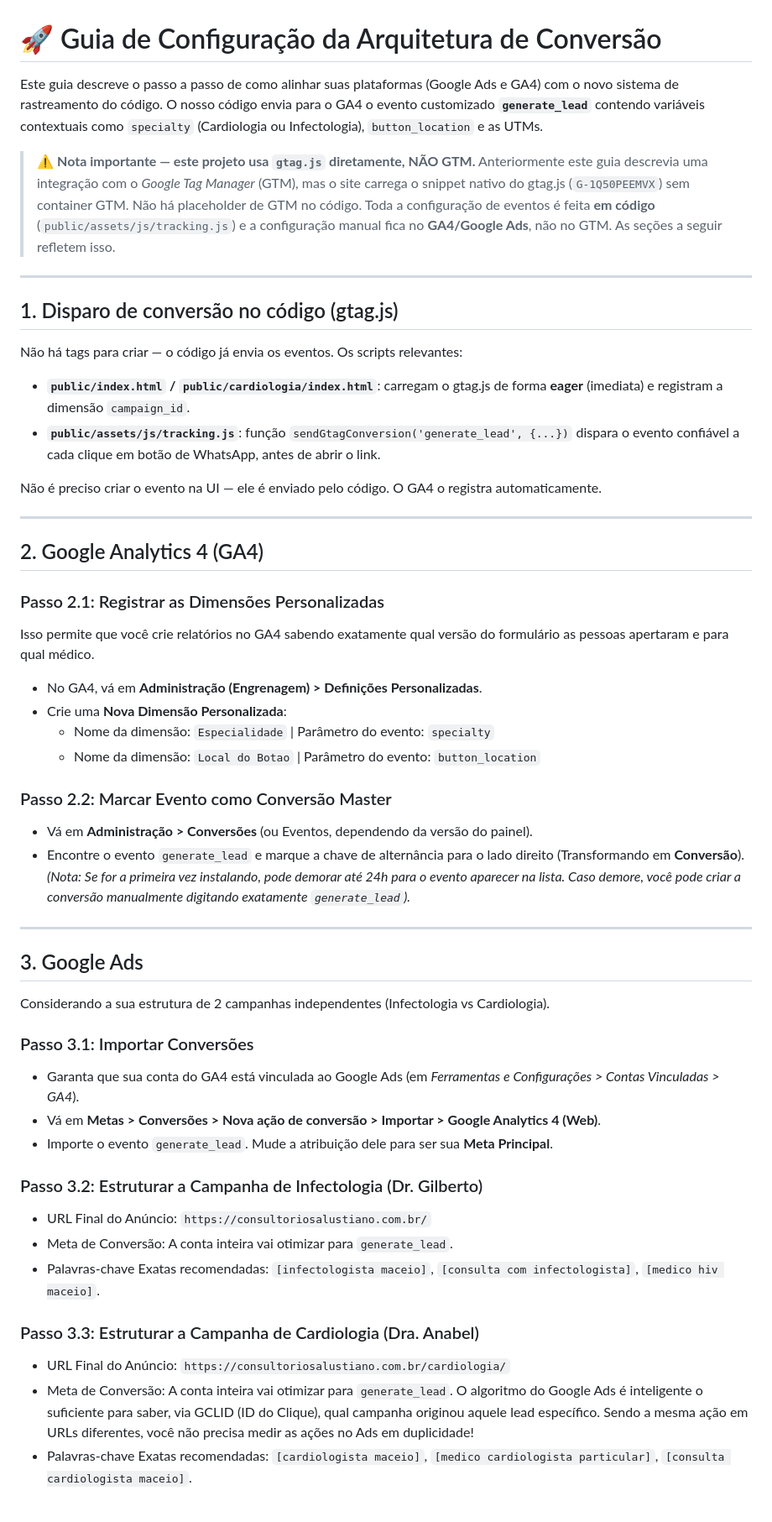
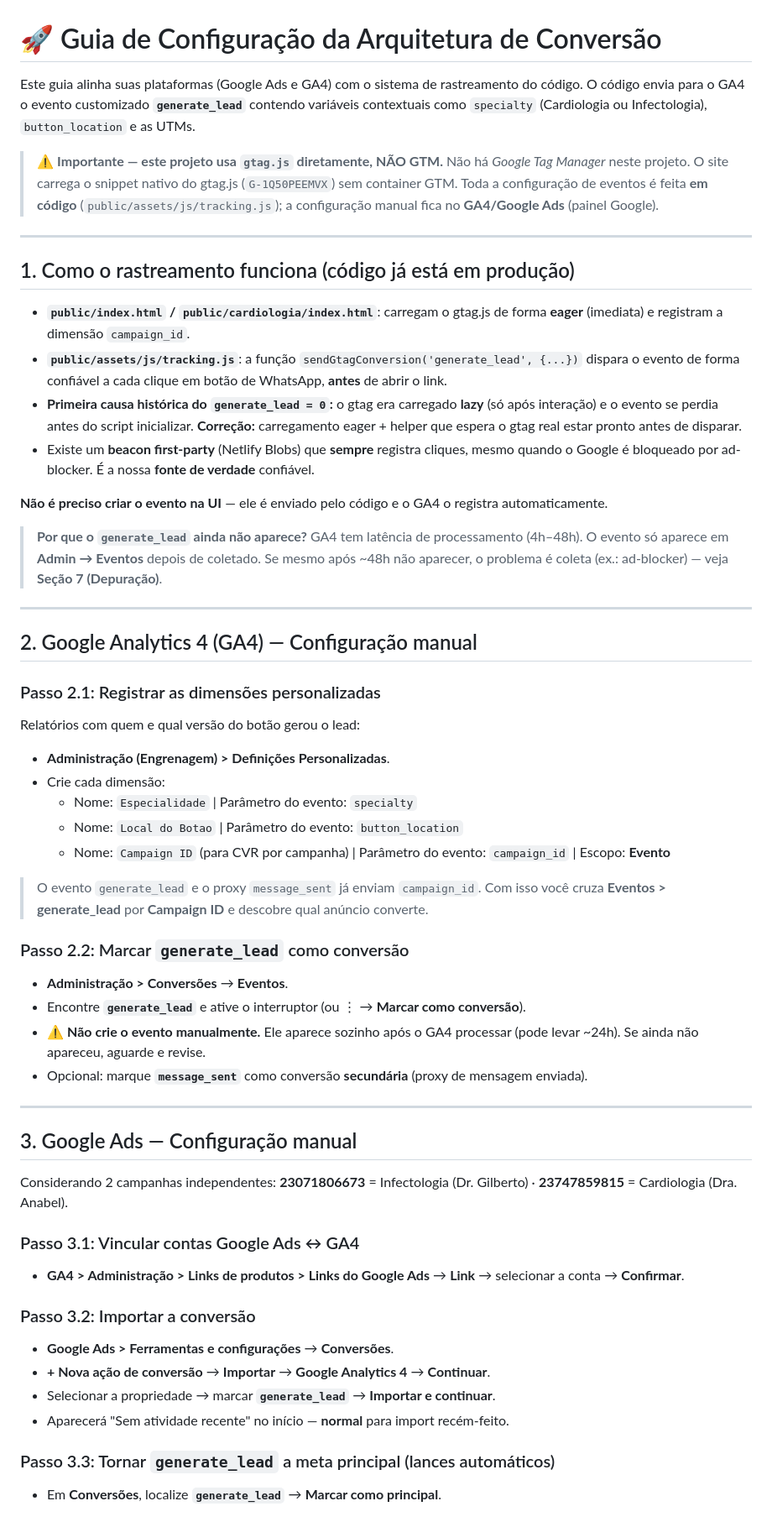
Before and after one commit to caazzi/lp-consultorio, a Markdown page: docs/SETUP_CONVERSAO.md, the part around one of its changes. Shown at 84% size. Drawn GitHub-style.

Commit message:
docs(ga4): consolidar guia de conversão em SETUP_CONVERSAO e remover doc duplicado

```diff
--- a/docs/SETUP_CONVERSAO.md
+++ b/docs/SETUP_CONVERSAO.md
@@ -1,60 +1,72 @@
 # 🚀 Guia de Configuração da Arquitetura de Conversão
 
-Este guia descreve o passo a passo de como alinhar suas plataformas (Google Ads e GA4) com o novo sistema de rastreamento do código. O nosso código envia para o GA4 o evento customizado **`generate_lead`** contendo variáveis contextuais como `specialty` (Cardiologia ou Infectologia), `button_location` e as UTMs.
+Este guia alinha suas plataformas (Google Ads e GA4) com o sistema de rastreamento do código. O código envia
+para o GA4 o evento customizado **`generate_lead`** contendo variáveis contextuais como `specialty`
+(Cardiologia ou Infectologia), `button_location` e as UTMs.
 
-> ⚠️ **Nota importante — este projeto usa `gtag.js` diretamente, NÃO GTM.**
-> Anteriormente este guia descrevia uma integração com o *Google Tag Manager* (GTM), mas o site
-> carrega o snippet nativo do gtag.js (`G-1Q50PEEMVX`) sem container GTM. Não há placeholder de GTM
-> no código. Toda a configuração de eventos é feita **em código** (`public/assets/js/tracking.js`) e
-> a configuração manual fica no **GA4/Google Ads**, não no GTM. As seções a seguir refletem isso.
+> ⚠️ **Importante — este projeto usa `gtag.js` diretamente, NÃO GTM.**
+> Não há *Google Tag Manager* neste projeto. O site carrega o snippet nativo do gtag.js (`G-1Q50PEEMVX`)
+> sem container GTM. Toda a configuração de eventos é feita **em código** (`public/assets/js/tracking.js`);
+> a configuração manual fica no **GA4/Google Ads** (painel Google).
 
 ---
 
-## 1. Disparo de conversão no código (gtag.js)
-
-Não há tags para criar — o código já envia os eventos. Os scripts relevantes:
+## 1. Como o rastreamento funciona (código já está em produção)
 
 - **`public/index.html` / `public/cardiologia/index.html`**: carregam o gtag.js de forma **eager**
   (imediata) e registram a dimensão `campaign_id`.
-- **`public/assets/js/tracking.js`**: função `sendGtagConversion('generate_lead', {...})` dispara o
-  evento confiável a cada clique em botão de WhatsApp, antes de abrir o link.
+- **`public/assets/js/tracking.js`**: a função `sendGtagConversion('generate_lead', {...})` dispara o
+  evento de forma confiável a cada clique em botão de WhatsApp, **antes** de abrir o link.
+- **Primeira causa histórica do `generate_lead = 0`:** o gtag era carregado **lazy** (só após interação) e o
+  evento se perdia antes do script inicializar. **Correção:** carregamento eager + helper que espera o
+  gtag real estar pronto antes de disparar.
+- Existe um **beacon first-party** (Netlify Blobs) que **sempre** registra cliques, mesmo quando o Google é
+  bloqueado por ad-blocker. É a nossa **fonte de verdade** confiável.
 
-Não é preciso criar o evento na UI — ele é enviado pelo código. O GA4 o registra automaticamente.
+**Não é preciso criar o evento na UI** — ele é enviado pelo código e o GA4 o registra automaticamente.
+
+> **Por que o `generate_lead` ainda não aparece?** GA4 tem latência de processamento (4h–48h). O evento só
+> aparece em **Admin → Eventos** depois de coletado. Se mesmo após ~48h não aparecer, o problema é coleta
+> (ex.: ad-blocker) — veja **Seção 7 (Depuração)**.
 
 ---
 
-## 2. Google Analytics 4 (GA4)
+## 2. Google Analytics 4 (GA4) — Configuração manual
 
-### Passo 2.1: Registrar as Dimensões Personalizadas
-Isso permite que você crie relatórios no GA4 sabendo exatamente qual versão do formulário as pessoas apertaram e para qual médico.
-- No GA4, vá em **Administração (Engrenagem) > Definições Personalizadas**.
-- Crie uma **Nova Dimensão Personalizada**:
-  - Nome da dimensão: `Especialidade` | Parâmetro do evento: `specialty`
-  - Nome da dimensão: `Local do Botao` | Parâmetro do evento: `button_location`
+### Passo 2.1: Registrar as dimensões personalizadas
+Relatórios com quem e qual versão do botão gerou o lead:
+- **Administração (Engrenagem) > Definições Personalizadas**.
+- Crie cada dimensão:
+  - Nome: `Especialidade` | Parâmetro do evento: `specialty`
+  - Nome: `Local do Botao` | Parâmetro do evento: `button_location`
+  - Nome: `Campaign ID` (para CVR por campanha) | Parâmetro do evento: `campaign_id` | Escopo: **Evento**
 
-### Passo 2.2: Marcar Evento como Conversão Master
-- Vá em **Administração > Conversões** (ou Eventos, dependendo da versão do painel).
-- Encontre o evento `generate_lead` e marque a chave de alternância para o lado direito (Transformando em **Conversão**).
-*(Nota: Se for a primeira vez instalando, pode demorar até 24h para o evento aparecer na lista. Caso demore, você pode criar a conversão manualmente digitando exatamente `generate_lead`).*
+> O evento `generate_lead` e o proxy `message_sent` já enviam `campaign_id`. Com isso você cruza
+> **Eventos > generate_lead** por **Campaign ID** e descobre qual anúncio converte.
+
+### Passo 2.2: Marcar `generate_lead` como conversão
+- **Administração > Conversões** → **Eventos**.
+- Encontre **`generate_lead`** e ative o interruptor (ou ⋮ → **Marcar como conversão**).
+- ⚠️ **Não crie o evento manualmente.** Ele aparece sozinho após o GA4 processar (pode levar ~24h).
+  Se ainda não apareceu, aguarde e revise.
+- Opcional: marque **`message_sent`** como conversão **secundária** (proxy de mensagem enviada).
 
 ---
 
-## 3. Google Ads
+## 3. Google Ads — Configuração manual
 
-Considerando a sua estrutura de 2 campanhas independentes (Infectologia vs Cardiologia).
+Considerando 2 campanhas independentes: **23071806673** = Infectologia (Dr. Gilberto) ·
+**23747859815** = Cardiologia (Dra. Anabel).
 
-### Passo 3.1: Importar Conversões
-- Garanta que sua conta do GA4 está vinculada ao Google Ads (em *Ferramentas e Configurações > Contas Vinculadas > GA4*).
-- Vá em **Metas > Conversões > Nova ação de conversão > Importar > Google Analytics 4 (Web)**.
-- Importe o evento `generate_lead`. Mude a atribuição dele para ser sua **Meta Principal**.
+### Passo 3.1: Vincular contas Google Ads ↔ GA4
+- **GA4 > Administração > Links de produtos > Links do Google Ads** → **Link** → selecionar a conta → **Confirmar**.
 
-### Passo 3.2: Estruturar a Campanha de Infectologia (Dr. Gilberto)
-- URL Final do Anúncio: `https://consultoriosalustiano.com.br/`
-- Meta de Conversão: A conta inteira vai otimizar para `generate_lead`.
-- Palavras-chave Exatas recomendadas: `[infectologista maceio]`, `[consulta com infectologista]`, `[medico hiv maceio]`.
+### Passo 3.2: Importar a conversão
+- **Google Ads > Ferramentas e configurações** → **Conversões**.
+- **+ Nova ação de conversão** → **Importar** → **Google Analytics 4** → **Continuar**.
+- Selecionar a propriedade → marcar **`generate_lead`** → **Importar e continuar**.
+- Aparecerá "Sem atividade recente" no início — **normal** para import recém-feito.
 
-### Passo 3.3: Estruturar a Campanha de Cardiologia (Dra. Anabel)
-- URL Final do Anúncio: `https://consultoriosalustiano.com.br/cardiologia/`
-- Meta de Conversão: A conta inteira vai otimizar para `generate_lead`. O algoritmo do Google Ads é inteligente o suficiente para saber, via GCLID (ID do Clique), qual campanha originou aquele lead específico. Sendo a mesma ação em URLs diferentes, você não precisa medir as ações no Ads em duplicidade!
-- Palavras-chave Exatas recomendadas: `[cardiologista maceio]`, `[medico cardiologista particular]`, `[consulta cardiologista maceio]`.
+### Passo 3.3: Tornar `generate_lead` a meta principal (lances automáticos)
+- Em **Conversões**, localize **`generate_lead`** → **Marcar como principal**.
 
```
Also changed, not shown: other parts of docs/SETUP_CONVERSAO.md (+77 -34 lines), docs/passos-ga4-google-ads.md (deleted, +0 -113 lines).
